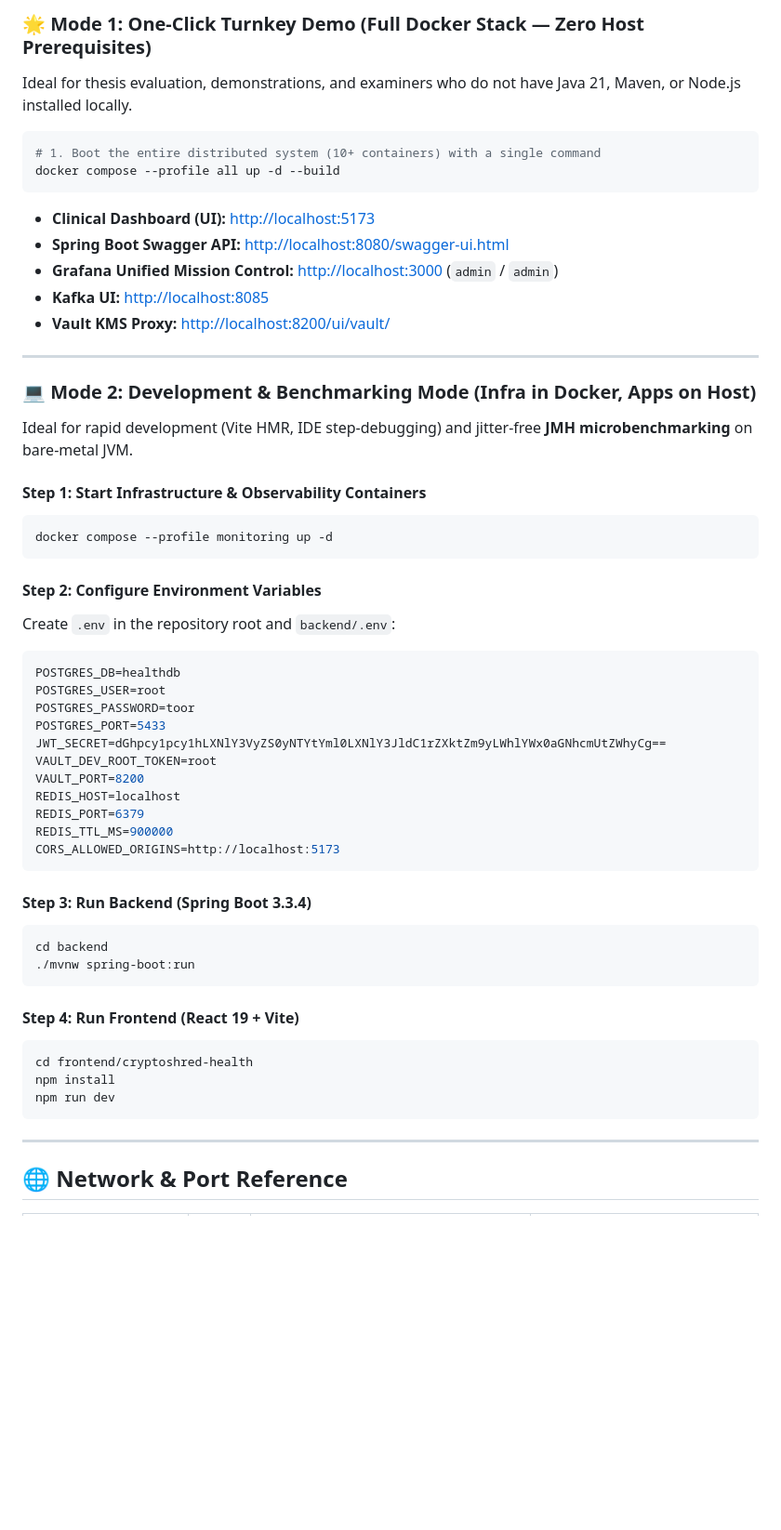
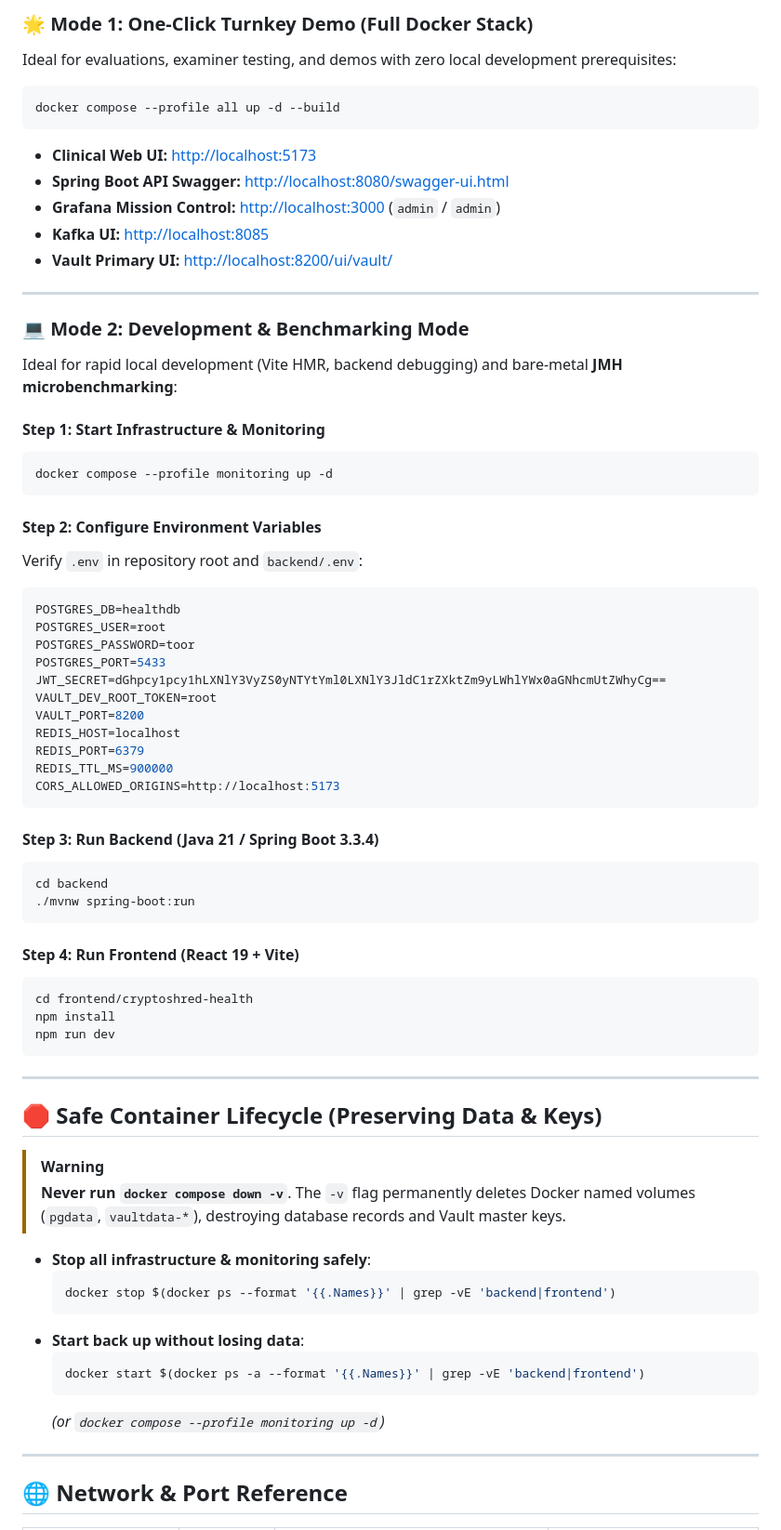
Before and after one commit to roberthevesi/cryptoshred-health, a Markdown page: README.md, the part around one of its changes. Shown at 93% size. Rendered like a GitHub page; blank space fills up the shorter version.

````diff
--- a/README.md
+++ b/README.md
@@ -89,29 +81,28 @@ CryptoShred Health supports two execution modes via Docker Compose Profiles:
 
-### 🌟 Mode 1: One-Click Turnkey Demo (Full Docker Stack — Zero Host Prerequisites)
-Ideal for thesis evaluation, demonstrations, and examiners who do not have Java 21, Maven, or Node.js installed locally.
+### 🌟 Mode 1: One-Click Turnkey Demo (Full Docker Stack)
+Ideal for evaluations, examiner testing, and demos with zero local development prerequisites:
 
 ```bash
-# 1. Boot the entire distributed system (10+ containers) with a single command
 docker compose --profile all up -d --build
 ```
-* **Clinical Dashboard (UI):** [http://localhost:5173](http://localhost:5173)
-* **Spring Boot Swagger API:** [http://localhost:8080/swagger-ui.html](http://localhost:8080/swagger-ui.html)
-* **Grafana Unified Mission Control:** [http://localhost:3000](http://localhost:3000) (`admin` / `admin`)
+* **Clinical Web UI:** [http://localhost:5173](http://localhost:5173)
+* **Spring Boot API Swagger:** [http://localhost:8080/swagger-ui.html](http://localhost:8080/swagger-ui.html)
+* **Grafana Mission Control:** [http://localhost:3000](http://localhost:3000) (`admin` / `admin`)
 * **Kafka UI:** [http://localhost:8085](http://localhost:8085)
-* **Vault KMS Proxy:** [http://localhost:8200/ui/vault/](http://localhost:8200/ui/vault/)
+* **Vault Primary UI:** [http://localhost:8200/ui/vault/](http://localhost:8200/ui/vault/)
 
 ---
 
-### 💻 Mode 2: Development & Benchmarking Mode (Infra in Docker, Apps on Host)
-Ideal for rapid development (Vite HMR, IDE step-debugging) and jitter-free **JMH microbenchmarking** on bare-metal JVM.
+### 💻 Mode 2: Development & Benchmarking Mode
+Ideal for rapid local development (Vite HMR, backend debugging) and bare-metal **JMH microbenchmarking**:
 
-#### Step 1: Start Infrastructure & Observability Containers
+#### Step 1: Start Infrastructure & Monitoring
 ```bash
 docker compose --profile monitoring up -d
 ```
 
 #### Step 2: Configure Environment Variables
-Create `.env` in the repository root and `backend/.env`:
+Verify `.env` in repository root and `backend/.env`:
 ```env
 POSTGRES_DB=healthdb
 POSTGRES_USER=root
@@ -126,7 +117,7 @@ REDIS_TTL_MS=900000
 CORS_ALLOWED_ORIGINS=http://localhost:5173
 ```
 
-#### Step 3: Run Backend (Spring Boot 3.3.4)
+#### Step 3: Run Backend (Java 21 / Spring Boot 3.3.4)
 ```bash
 cd backend
 ./mvnw spring-boot:run
@@ -141,6 +132,23 @@ npm run dev
 
 ---
 
+## 🛑 Safe Container Lifecycle (Preserving Data & Keys)
+
+> [!WARNING]
+> **Never run `docker compose down -v`**. The `-v` flag permanently deletes Docker named volumes (`pgdata`, `vaultdata-*`), destroying database records and Vault master keys.
+
+* **Stop all infrastructure & monitoring safely**:
+  ```bash
+  docker stop $(docker ps --format '{{.Names}}' | grep -vE 'backend|frontend')
+  ```
+* **Start back up without losing data**:
+  ```bash
+  docker start $(docker ps -a --format '{{.Names}}' | grep -vE 'backend|frontend')
+  ```
+  *(or `docker compose --profile monitoring up -d`)*
+
+---
+
 ## 🌐 Network & Port Reference
 
 | Service | Port | Endpoint / URL | Default Credentials |
````
Also changed, not shown: other parts of README.md (+77 -70 lines).
